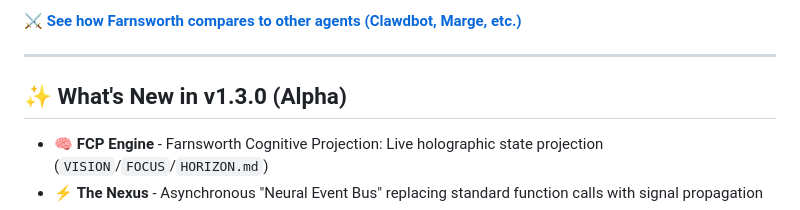
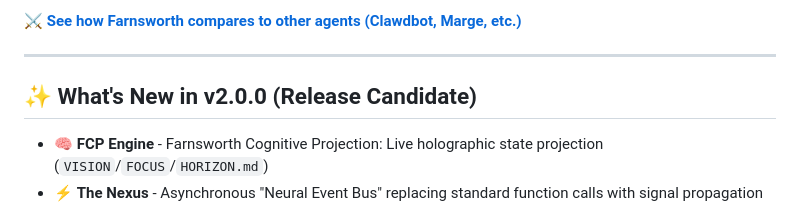
Before and after one commit to timowhite88/Farnsworth, a Markdown page: README.md, the part around one of its changes. GitHub-like rendering.

Commit message:
Docs: Update 'What's New' section to v2.0.0 (Release Candidate) with full feature list

```diff
--- a/README.md
+++ b/README.md
@@ -36,7 +36,7 @@ Farnsworth is a **companion AI system** that integrates with [Claude Code](https
 
 ---
 
-## ✨ What's New in v1.3.0 (Alpha)
+## ✨ What's New in v2.0.0 (Release Candidate)
 
 - 🧠 **FCP Engine** - Farnsworth Cognitive Projection: Live holographic state projection (`VISION`/`FOCUS`/`HORIZON.md`)
 - ⚡ **The Nexus** - Asynchronous "Neural Event Bus" replacing standard function calls with signal propagation
```
Also changed, not shown: other parts of README.md (+8 -8 lines).
